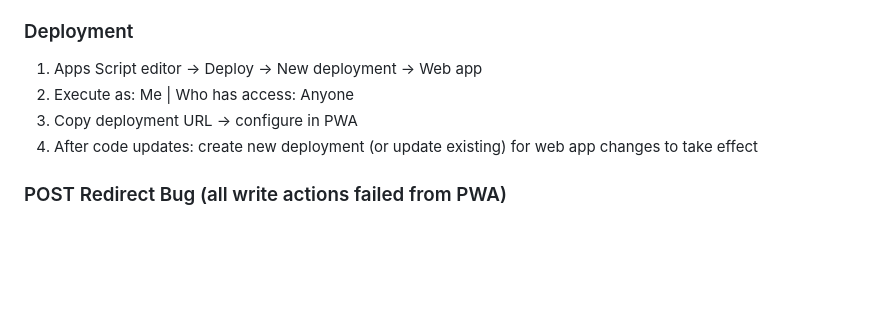
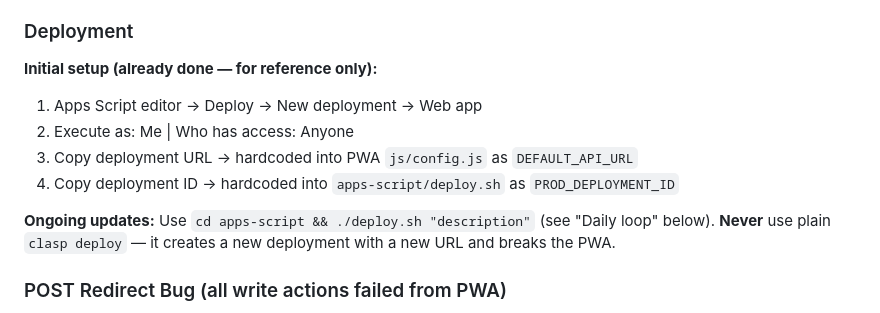
Before and after one commit to fahyad/gsheetbudget2026-categorizerApp, a Markdown page: docs/findings.md, the part around one of its changes. Drawn GitHub-style; blank space fills up the shorter version.

```diff
--- a/docs/findings.md
+++ b/docs/findings.md
@@ -419,10 +419,16 @@ This catches silent write failures (protected ranges, data validation rejects, q
 - PWA stores key in localStorage after first entry
 
 ### Deployment
+
+**Initial setup (already done — for reference only):**
 1. Apps Script editor → Deploy → New deployment → Web app
 2. Execute as: Me | Who has access: Anyone
-3. Copy deployment URL → configure in PWA
-4. After code updates: create new deployment (or update existing) for web app changes to take effect
+3. Copy deployment URL → hardcoded into PWA `js/config.js` as `DEFAULT_API_URL`
+4. Copy deployment ID → hardcoded into `apps-script/deploy.sh` as `PROD_DEPLOYMENT_ID`
+
+**Ongoing updates:**
+Use `cd apps-script && ./deploy.sh "description"` (see "Daily loop" below).
+**Never** use plain `clasp deploy` — it creates a new deployment with a new URL and breaks the PWA.
 
 ### POST Redirect Bug (all write actions failed from PWA)
 - **Issue:** Apps Script web apps respond with HTTP 302 redirect. Per HTTP spec, browsers convert POST→GET on 302, dropping the request body. All POST-based write actions (categorize, uncategorize, addCategory) silently failed.
```
Also changed, not shown: other parts of docs/findings.md (+52 -8 lines), docs/progress.md (+12 -2 lines).
